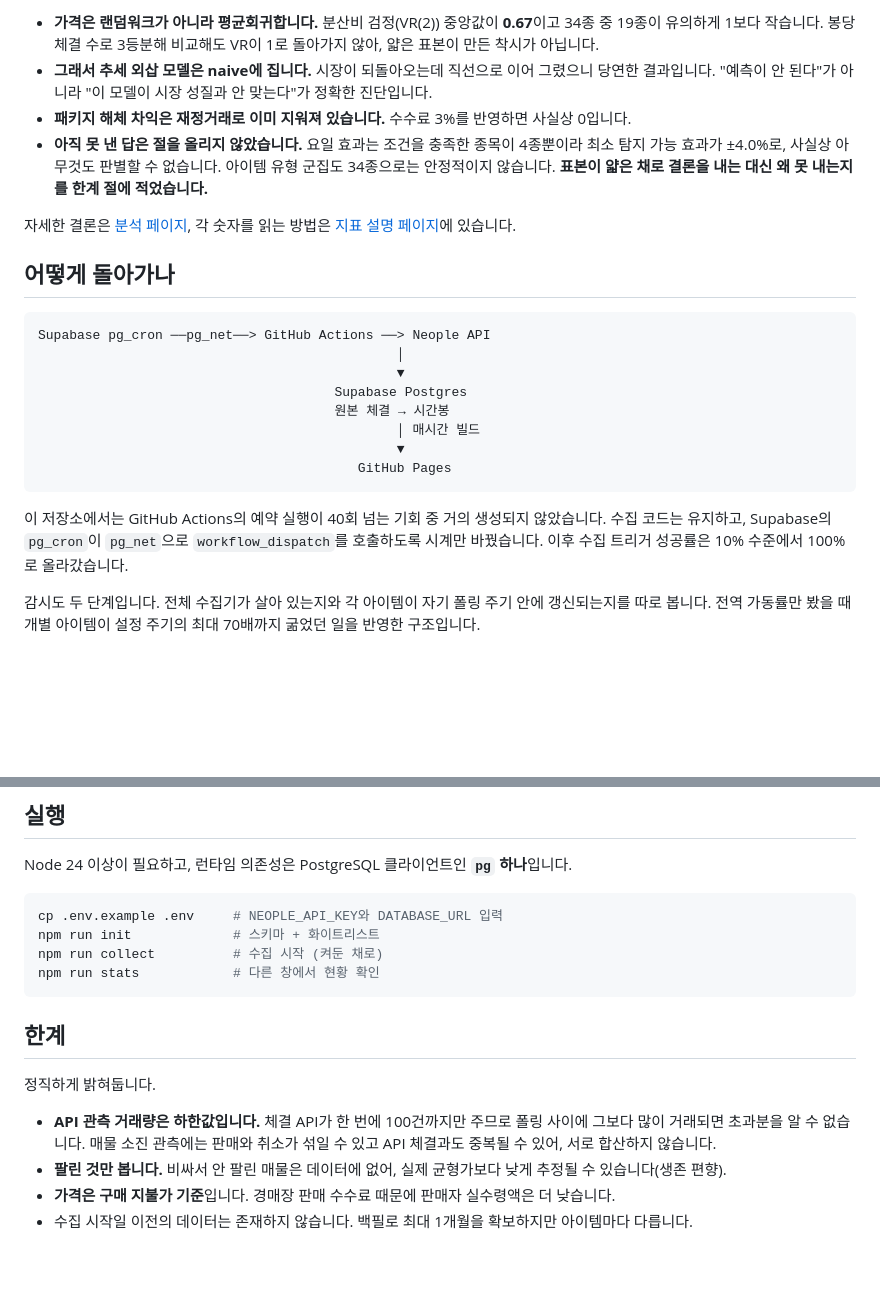
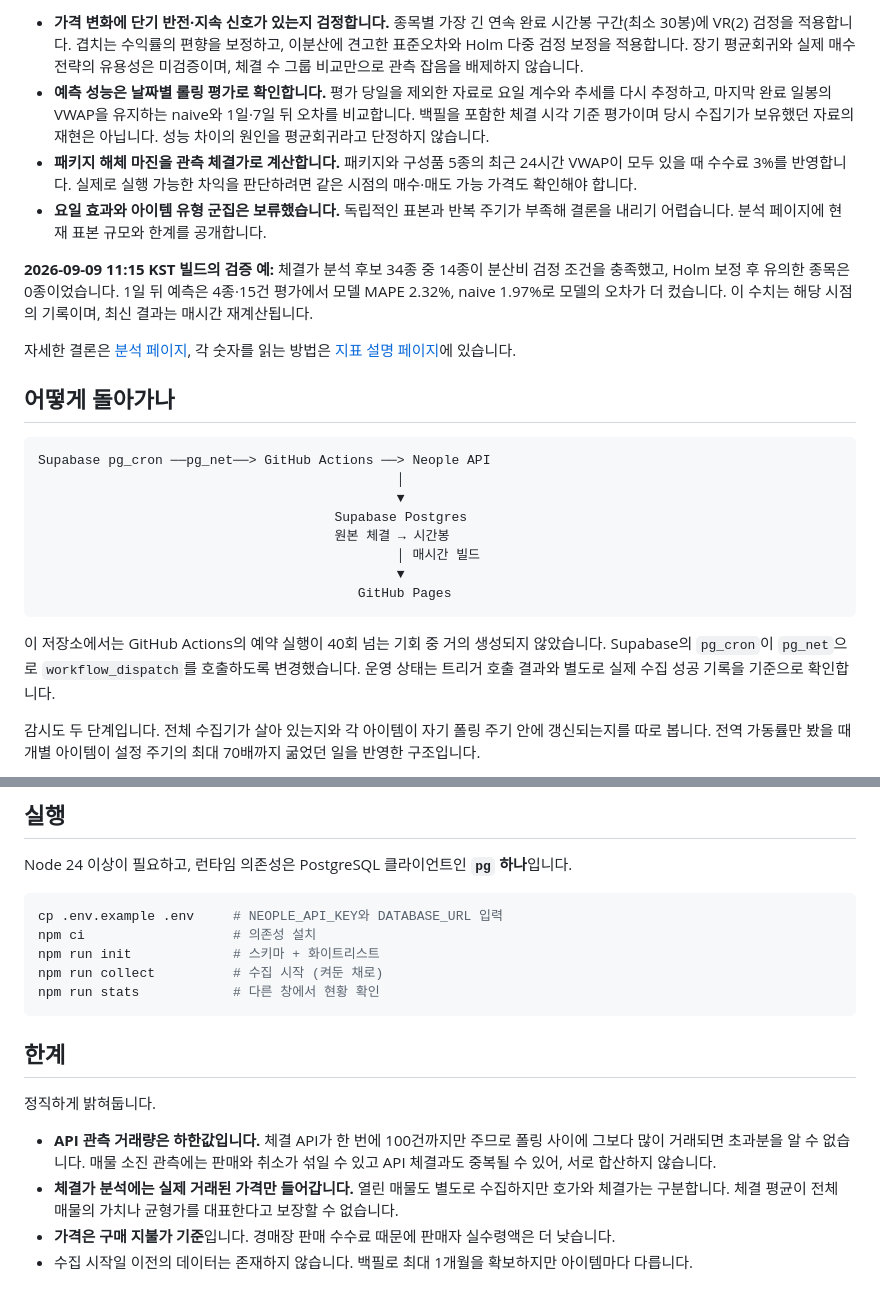
Before and after one commit to kimtaehoon1107-gif/dnf-price-tracker, a Markdown page: README.md, 2 parts joined by grey strips. Rendered like a GitHub page; blank space fills up the shorter version.

````diff
--- a/README.md
+++ b/README.md
@@ -35,8 +39,10 @@
 
-- **가격은 랜덤워크가 아니라 평균회귀합니다.** 분산비 검정(VR(2)) 중앙값이 **0.67**이고 34종 중 19종이 유의하게 1보다 작습니다. 봉당 체결 수로 3등분해 비교해도 VR이 1로 돌아가지 않아, 얇은 표본이 만든 착시가 아닙니다.
-- **그래서 추세 외삽 모델은 naive에 집니다.** 시장이 되돌아오는데 직선으로 이어 그렸으니 당연한 결과입니다. "예측이 안 된다"가 아니라 "이 모델이 시장 성질과 안 맞는다"가 정확한 진단입니다.
-- **패키지 해체 차익은 재정거래로 이미 지워져 있습니다.** 수수료 3%를 반영하면 사실상 0입니다.
-- **아직 못 낸 답은 절을 올리지 않았습니다.** 요일 효과는 조건을 충족한 종목이 4종뿐이라 최소 탐지 가능 효과가 ±4.0%로, 사실상 아무것도 판별할 수 없습니다. 아이템 유형 군집도 34종으로는 안정적이지 않습니다. **표본이 얇은 채로 결론을 내는 대신 왜 못 내는지를 한계 절에 적었습니다.**
+- **가격 변화에 단기 반전·지속 신호가 있는지 검정합니다.** 종목별 가장 긴 연속 완료 시간봉 구간(최소 30봉)에 VR(2) 검정을 적용합니다. 겹치는 수익률의 편향을 보정하고, 이분산에 견고한 표준오차와 Holm 다중 검정 보정을 적용합니다. 장기 평균회귀와 실제 매수 전략의 유용성은 미검증이며, 체결 수 그룹 비교만으로 관측 잡음을 배제하지 않습니다.
+- **예측 성능은 날짜별 롤링 평가로 확인합니다.** 평가 당일을 제외한 자료로 요일 계수와 추세를 다시 추정하고, 마지막 완료 일봉의 VWAP을 유지하는 naive와 1일·7일 뒤 오차를 비교합니다. 백필을 포함한 체결 시각 기준 평가이며 당시 수집기가 보유했던 자료의 재현은 아닙니다. 성능 차이의 원인을 평균회귀라고 단정하지 않습니다.
+- **패키지 해체 마진을 관측 체결가로 계산합니다.** 패키지와 구성품 5종의 최근 24시간 VWAP이 모두 있을 때 수수료 3%를 반영합니다. 실제로 실행 가능한 차익을 판단하려면 같은 시점의 매수·매도 가능 가격도 확인해야 합니다.
+- **요일 효과와 아이템 유형 군집은 보류했습니다.** 독립적인 표본과 반복 주기가 부족해 결론을 내리기 어렵습니다. 분석 페이지에 현재 표본 규모와 한계를 공개합니다.
+
+**2026-09-09 11:15 KST 빌드의 검증 예:** 체결가 분석 후보 34종 중 14종이 분산비 검정 조건을 충족했고, Holm 보정 후 유의한 종목은 0종이었습니다. 1일 뒤 예측은 4종·15건 평가에서 모델 MAPE 2.32%, naive 1.97%로 모델의 오차가 더 컸습니다. 이 수치는 해당 시점의 기록이며, 최신 결과는 매시간 재계산됩니다.
 
 자세한 결론은 [분석 페이지](https://kimtaehoon1107-gif.github.io/dnf-price-tracker/analysis.html),
 각 숫자를 읽는 방법은 [지표 설명 페이지](https://kimtaehoon1107-gif.github.io/dnf-price-tracker/guide.html)에 있습니다.
@@ -54,7 +60,7 @@ Supabase pg_cron ──pg_net──> GitHub Actions ──> Neople API
                                          GitHub Pages
 ```
 
-이 저장소에서는 GitHub Actions의 예약 실행이 40회 넘는 기회 중 거의 생성되지 않았습니다. 수집 코드는 유지하고, Supabase의 `pg_cron`이 `pg_net`으로 `workflow_dispatch`를 호출하도록 시계만 바꿨습니다. 이후 수집 트리거 성공률은 10% 수준에서 100%로 올라갔습니다.
+이 저장소에서는 GitHub Actions의 예약 실행이 40회 넘는 기회 중 거의 생성되지 않았습니다. Supabase의 `pg_cron`이 `pg_net`으로 `workflow_dispatch`를 호출하도록 변경했습니다. 운영 상태는 트리거 호출 결과와 별도로 실제 수집 성공 기록을 기준으로 확인합니다.
 
 감시도 두 단계입니다. 전체 수집기가 살아 있는지와 각 아이템이 자기 폴링 주기 안에 갱신되는지를 따로 봅니다. 전역 가동률만 봤을 때 개별 아이템이 설정 주기의 최대 70배까지 굶었던 일을 반영한 구조입니다.
 
@@ -75,6 +81,7 @@ Node 24 이상이 필요하고, 런타임 의존성은 PostgreSQL 클라이언
 
 ```bash
 cp .env.example .env     # NEOPLE_API_KEY와 DATABASE_URL 입력
+npm ci                   # 의존성 설치
 npm run init             # 스키마 + 화이트리스트
 npm run collect          # 수집 시작 (켜둔 채로)
 npm run stats            # 다른 창에서 현황 확인
@@ -85,7 +92,7 @@ npm run stats            # 다른 창에서 현황 확인
 정직하게 밝혀둡니다.
 
 - **API 관측 거래량은 하한값입니다.** 체결 API가 한 번에 100건까지만 주므로 폴링 사이에 그보다 많이 거래되면 초과분을 알 수 없습니다. 매물 소진 관측에는 판매와 취소가 섞일 수 있고 API 체결과도 중복될 수 있어, 서로 합산하지 않습니다.
-- **팔린 것만 봅니다.** 비싸서 안 팔린 매물은 데이터에 없어, 실제 균형가보다 낮게 추정될 수 있습니다(생존 편향).
+- **체결가 분석에는 실제 거래된 가격만 들어갑니다.** 열린 매물도 별도로 수집하지만 호가와 체결가는 구분합니다. 체결 평균이 전체 매물의 가치나 균형가를 대표한다고 보장할 수 없습니다.
 - **가격은 구매 지불가 기준**입니다. 경매장 판매 수수료 때문에 판매자 실수령액은 더 낮습니다.
 - 수집 시작일 이전의 데이터는 존재하지 않습니다. 백필로 최대 1개월을 확보하지만 아이템마다 다릅니다.
 
````
Also changed, not shown: other parts of README.md (+9 -5 lines), docs/detail-tooltip.png (deleted), docs/detail.jpg (added), docs/list.jpg (added), docs/list.png (deleted).
